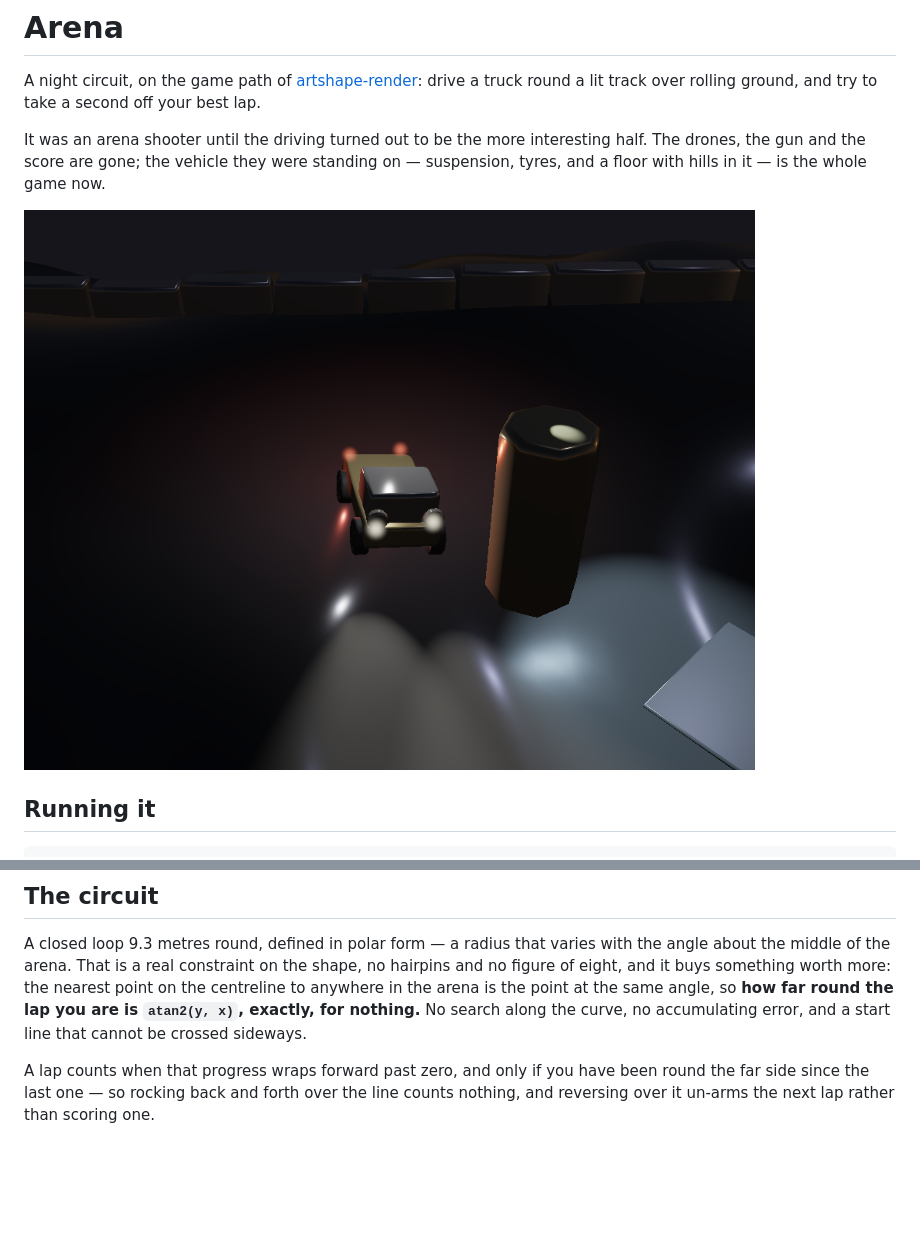
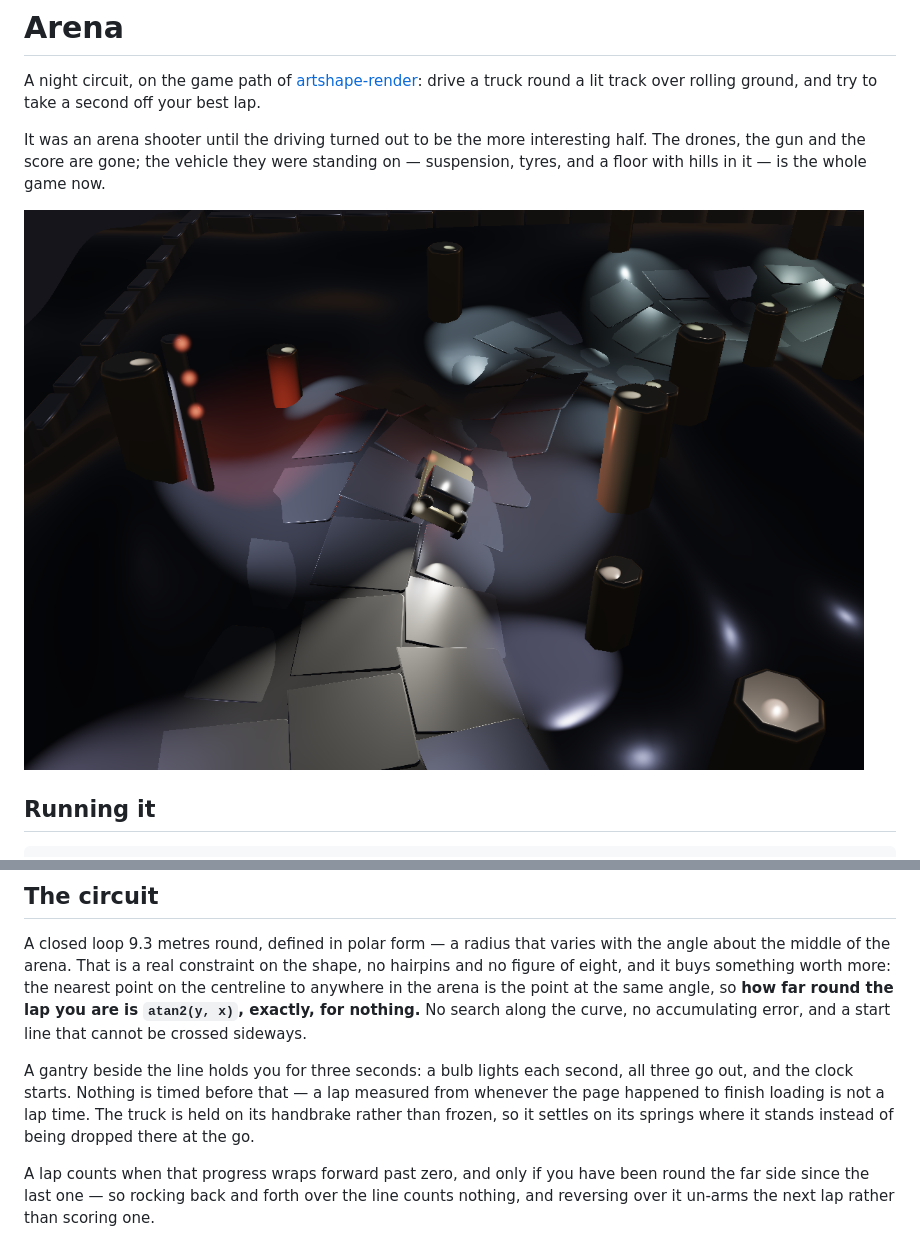
Before and after one commit to onion2k/arena, a Markdown page: README.md, 2 parts joined by grey strips. Drawn GitHub-style; pictures changed too: docs/arena.png; blank space fills up the shorter version.

```diff
--- a/README.md
+++ b/README.md
@@ -87,6 +87,12 @@ the same angle, so **how far round the lap you are is `atan2(y, x)`, exactly,
 for nothing.** No search along the curve, no accumulating error, and a start
 line that cannot be crossed sideways.
 
+A gantry beside the line holds you for three seconds: a bulb lights each
+second, all three go out, and the clock starts. Nothing is timed before that —
+a lap measured from whenever the page happened to finish loading is not a lap
+time. The truck is held on its handbrake rather than frozen, so it settles on
+its springs where it stands instead of being dropped there at the go.
+
 A lap counts when that progress wraps forward past zero, and only if you have
 been round the far side since the last one — so rocking back and forth over
 the line counts nothing, and reversing over it un-arms the next lap rather
```
Also changed, not shown: 7 other files.
